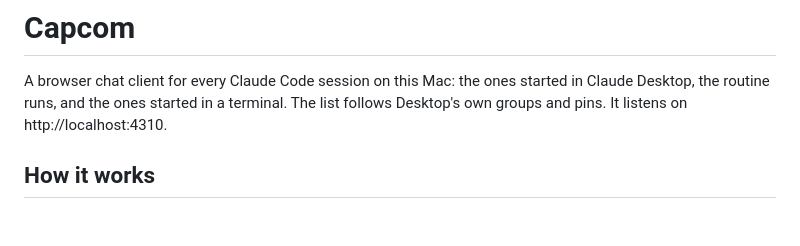
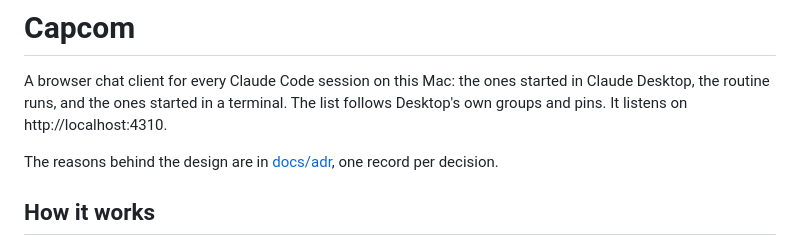
Before and after one commit to kulesy/capcom, a Markdown page: README.md, the part around the change. Drawn GitHub-style; blank space fills up the shorter version.

Commit message:
Point the README at the architecture decision records.
Co-Authored-By: Claude Sonnet 5.5 <noreply@anthropic.com>

```diff
--- a/README.md
+++ b/README.md
@@ -3,6 +3,8 @@
 A browser chat client for every Claude Code session on this Mac: the ones started in Claude Desktop,
 the routine runs, and the ones started in a terminal. The list follows Desktop's own groups and pins.
 It listens on http://localhost:4310.
+
+The reasons behind the design are in [docs/adr](docs/adr/README.md), one record per decision.
 
 ## How it works
 
```
